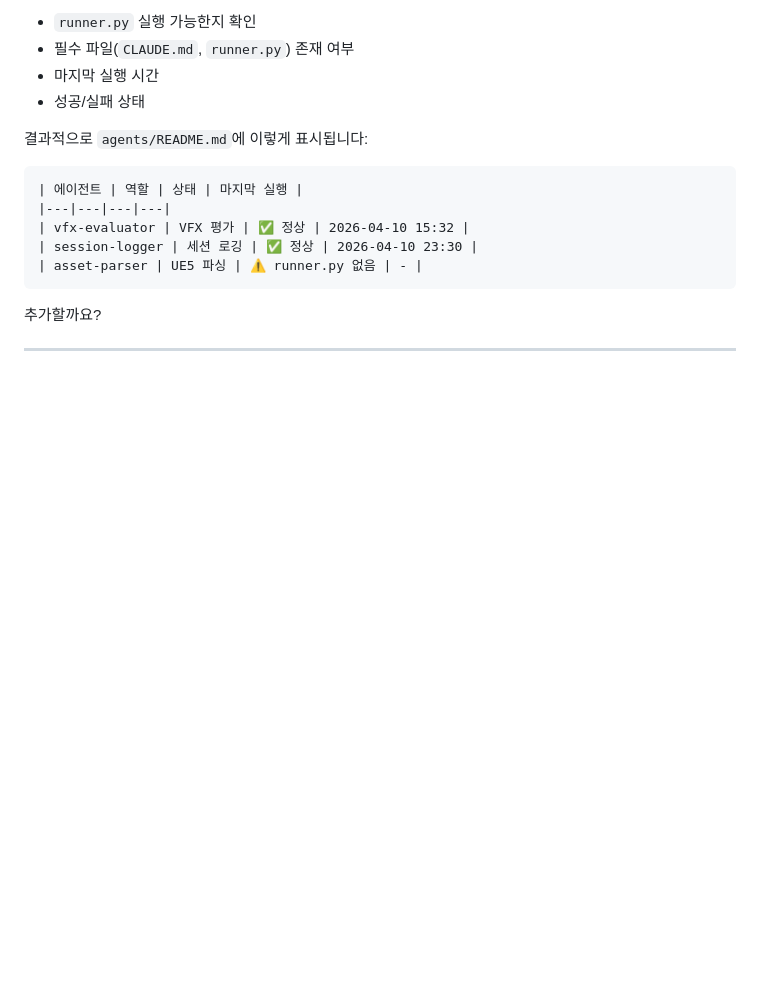
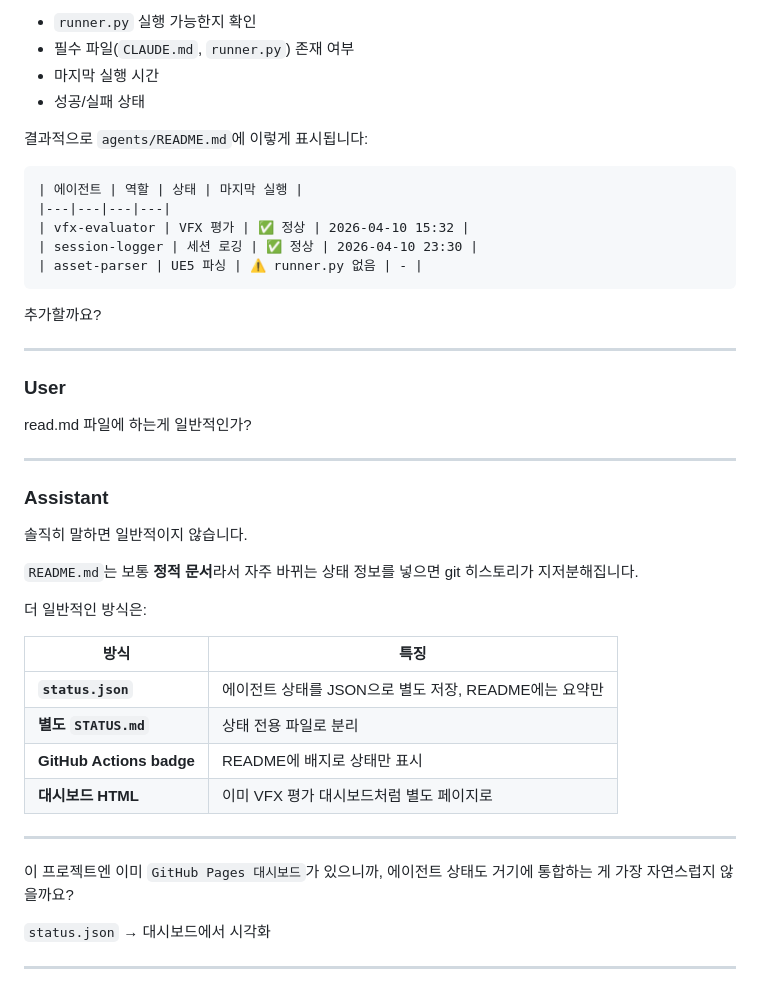
Before and after one commit to rurukuku120/ai-system, a Markdown page: logs/sessions/2026-04-10_1684337a.md, the part around one of its changes. GitHub-like rendering; blank space fills up the shorter version.

Commit message:
chore: session log 2026-04-10 [skip ci]

```diff
--- a/logs/sessions/2026-04-10_1684337a.md
+++ b/logs/sessions/2026-04-10_1684337a.md
@@ -3610,3 +3610,32 @@ agents/[새에이전트]/CLAUDE.md 생성 or 수정
 추가할까요?
 
 ---
+
+### User
+
+read.md 파일에 하는게 일반적인가?
+
+---
+
+### Assistant
+
+솔직히 말하면 일반적이지 않습니다.
+
+`README.md`는 보통 **정적 문서**라서 자주 바뀌는 상태 정보를 넣으면 git 히스토리가 지저분해집니다.
+
+더 일반적인 방식은:
+
+| 방식 | 특징 |
+|---|---|
+| **`status.json`** | 에이전트 상태를 JSON으로 별도 저장, README에는 요약만 |
+| **별도 `STATUS.md`** | 상태 전용 파일로 분리 |
+| **GitHub Actions badge** | README에 배지로 상태만 표시 |
+| **대시보드 HTML** | 이미 VFX 평가 대시보드처럼 별도 페이지로 |
+
+---
+
+이 프로젝트엔 이미 `GitHub Pages 대시보드`가 있으니까, 에이전트 상태도 거기에 통합하는 게 가장 자연스럽지 않을까요?
+
+`status.json` → 대시보드에서 시각화
+
+---
```
Also changed, not shown: other parts of logs/sessions/2026-04-10_1684337a.md (+1 -1 lines).
